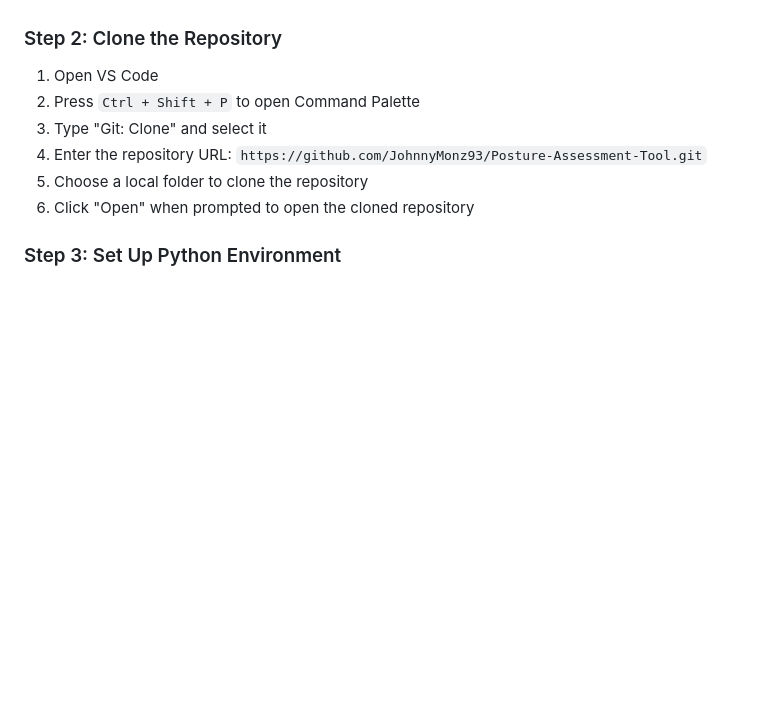
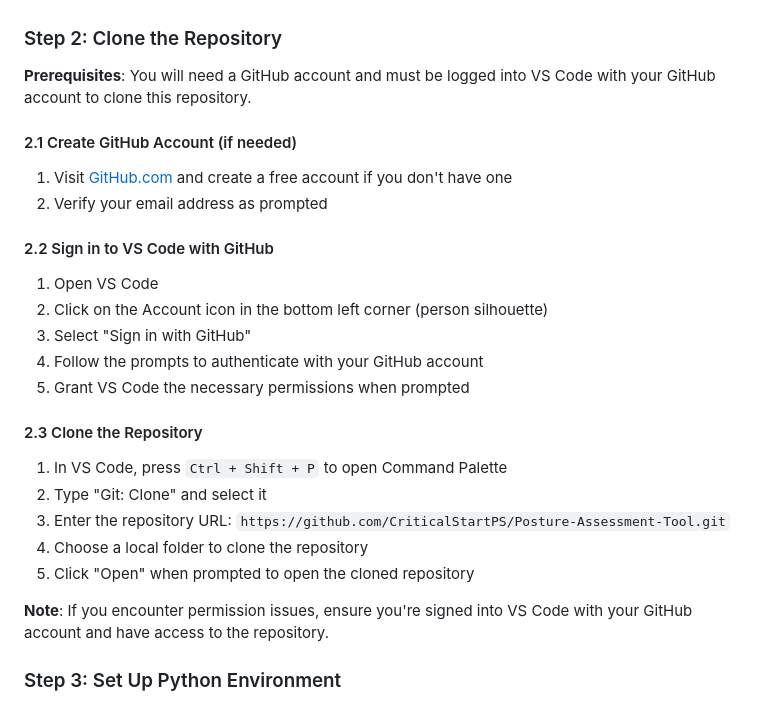
Before and after one commit to CriticalStartPS/Posture-Assessment-Tool, a Markdown page: README.md, the part around the change. GitHub-like rendering; blank space fills up the shorter version.

```diff
--- a/README.md
+++ b/README.md
@@ -67,12 +67,27 @@ code --install-extension ms-python.python
 
 ### Step 2: Clone the Repository
 
+**Prerequisites**: You will need a GitHub account and must be logged into VS Code with your GitHub account to clone this repository.
+
+#### 2.1 Create GitHub Account (if needed)
+1. Visit [GitHub.com](https://github.com) and create a free account if you don't have one
+2. Verify your email address as prompted
+
+#### 2.2 Sign in to VS Code with GitHub
 1. Open VS Code
-2. Press `Ctrl + Shift + P` to open Command Palette
-3. Type "Git: Clone" and select it
-4. Enter the repository URL: `https://github.com/JohnnyMonz93/Posture-Assessment-Tool.git`
-5. Choose a local folder to clone the repository
-6. Click "Open" when prompted to open the cloned repository
+2. Click on the Account icon in the bottom left corner (person silhouette)
+3. Select "Sign in with GitHub"
+4. Follow the prompts to authenticate with your GitHub account
+5. Grant VS Code the necessary permissions when prompted
+
+#### 2.3 Clone the Repository
+1. In VS Code, press `Ctrl + Shift + P` to open Command Palette
+2. Type "Git: Clone" and select it
+3. Enter the repository URL: `https://github.com/CriticalStartPS/Posture-Assessment-Tool.git`
+4. Choose a local folder to clone the repository
+5. Click "Open" when prompted to open the cloned repository
+
+**Note**: If you encounter permission issues, ensure you're signed into VS Code with your GitHub account and have access to the repository.
 
 ### Step 3: Set Up Python Environment
 
```
